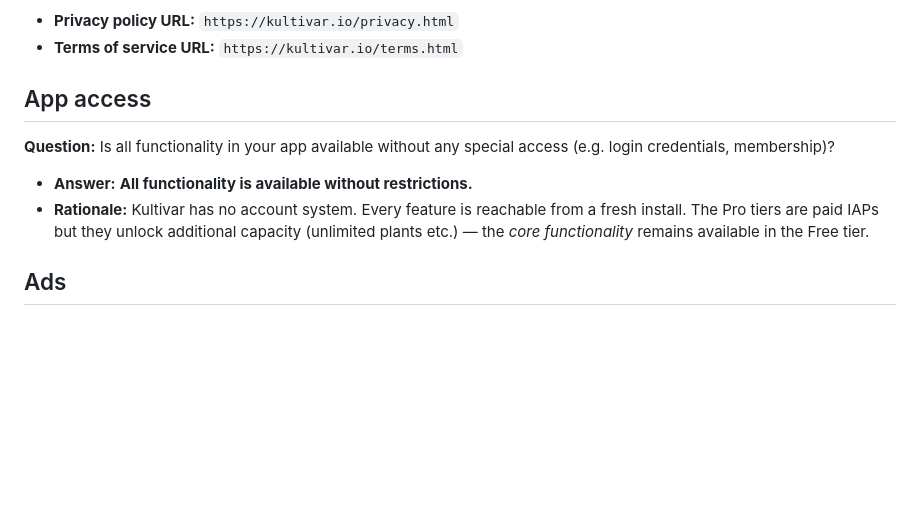
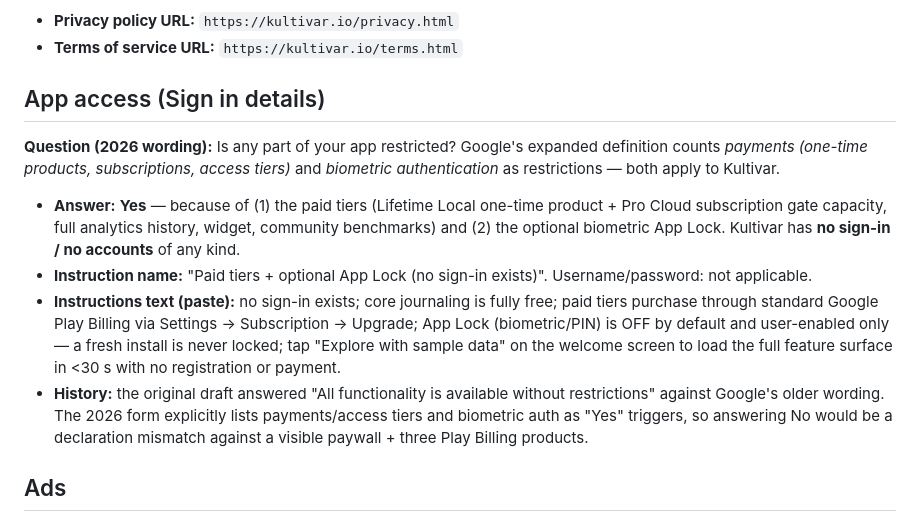
Before and after one commit to KultivarSA/kultivar, a Markdown page: store_metadata/play_console/app_content_declarations.md, the part around the change. GitHub-like rendering; blank space fills up the shorter version.

Commit message:
docs(play): App access answer is now Yes under 2026 wording
Google's expanded Sign-in-details definition counts payments/access
tiers and biometric authentication as restrictions; Kultivar has both
(Lifetime Local + Pro Cloud IAP tiers, optional biometric App Lock).
Records the paste-ready reviewer instructions and why the original
'no restrictions' draft is no longer accurate.

Co-Authored-By: Claude Fable 5 <noreply@anthropic.com>

```diff
--- a/store_metadata/play_console/app_content_declarations.md
+++ b/store_metadata/play_console/app_content_declarations.md
@@ -17,16 +17,32 @@ should track them.
 - **Privacy policy URL:** `https://kultivar.io/privacy.html`
 - **Terms of service URL:** `https://kultivar.io/terms.html`
 
-## App access
+## App access (Sign in details)
 
-**Question:** Is all functionality in your app available without any
-special access (e.g. login credentials, membership)?
+**Question (2026 wording):** Is any part of your app restricted?
+Google's expanded definition counts *payments (one-time products,
+subscriptions, access tiers)* and *biometric authentication* as
+restrictions — both apply to Kultivar.
 
-- **Answer:** **All functionality is available without restrictions.**
-- **Rationale:** Kultivar has no account system. Every feature is
-  reachable from a fresh install. The Pro tiers are paid IAPs but
-  they unlock additional capacity (unlimited plants etc.) — the
-  *core functionality* remains available in the Free tier.
+- **Answer:** **Yes** — because of (1) the paid tiers (Lifetime
+  Local one-time product + Pro Cloud subscription gate capacity,
+  full analytics history, widget, community benchmarks) and (2) the
+  optional biometric App Lock.  Kultivar has **no sign-in / no
+  accounts** of any kind.
+- **Instruction name:** "Paid tiers + optional App Lock (no sign-in
+  exists)".  Username/password: not applicable.
+- **Instructions text (paste):** no sign-in exists; core journaling
+  is fully free; paid tiers purchase through standard Google Play
+  Billing via Settings → Subscription → Upgrade; App Lock
+  (biometric/PIN) is OFF by default and user-enabled only — a fresh
+  install is never locked; tap "Explore with sample data" on the
+  welcome screen to load the full feature surface in <30 s with no
+  registration or payment.
+- **History:** the original draft answered "All functionality is
+  available without restrictions" against Google's older wording.
+  The 2026 form explicitly lists payments/access tiers and biometric
+  auth as "Yes" triggers, so answering No would be a declaration
+  mismatch against a visible paywall + three Play Billing products.
 
 ## Ads
 
```
